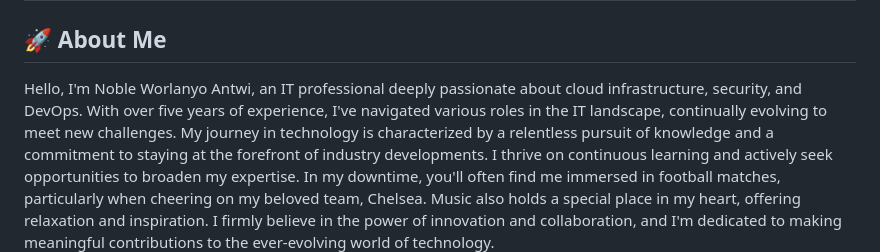
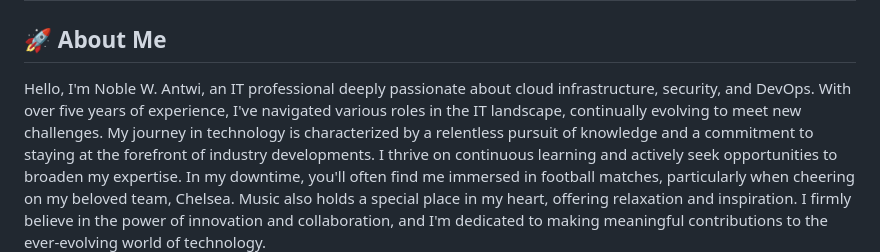
Before and after one commit to noble-antwi/noble-antwi, a Markdown page: README.md, the part around the change. GitHub-like rendering.

```diff
--- a/README.md
+++ b/README.md
@@ -4,7 +4,7 @@
 
 ## 🚀 About Me
 
- Hello, I'm Noble Worlanyo Antwi, an IT professional deeply passionate about cloud infrastructure, security, and DevOps. With over five years of experience, I've navigated various roles in the IT landscape, continually evolving to meet new challenges.
+ Hello, I'm Noble W. Antwi, an IT professional deeply passionate about cloud infrastructure, security, and DevOps. With over five years of experience, I've navigated various roles in the IT landscape, continually evolving to meet new challenges.
 My journey in technology is characterized by a relentless pursuit of knowledge and a commitment to staying at the forefront of industry developments. I thrive on continuous learning and actively seek opportunities to broaden my expertise.
 In my downtime, you'll often find me immersed in football matches, particularly when cheering on my beloved team, Chelsea. Music also holds a special place in my heart, offering relaxation and inspiration.
 I firmly believe in the power of innovation and collaboration, and I'm dedicated to making meaningful contributions to the ever-evolving world of technology.
```
